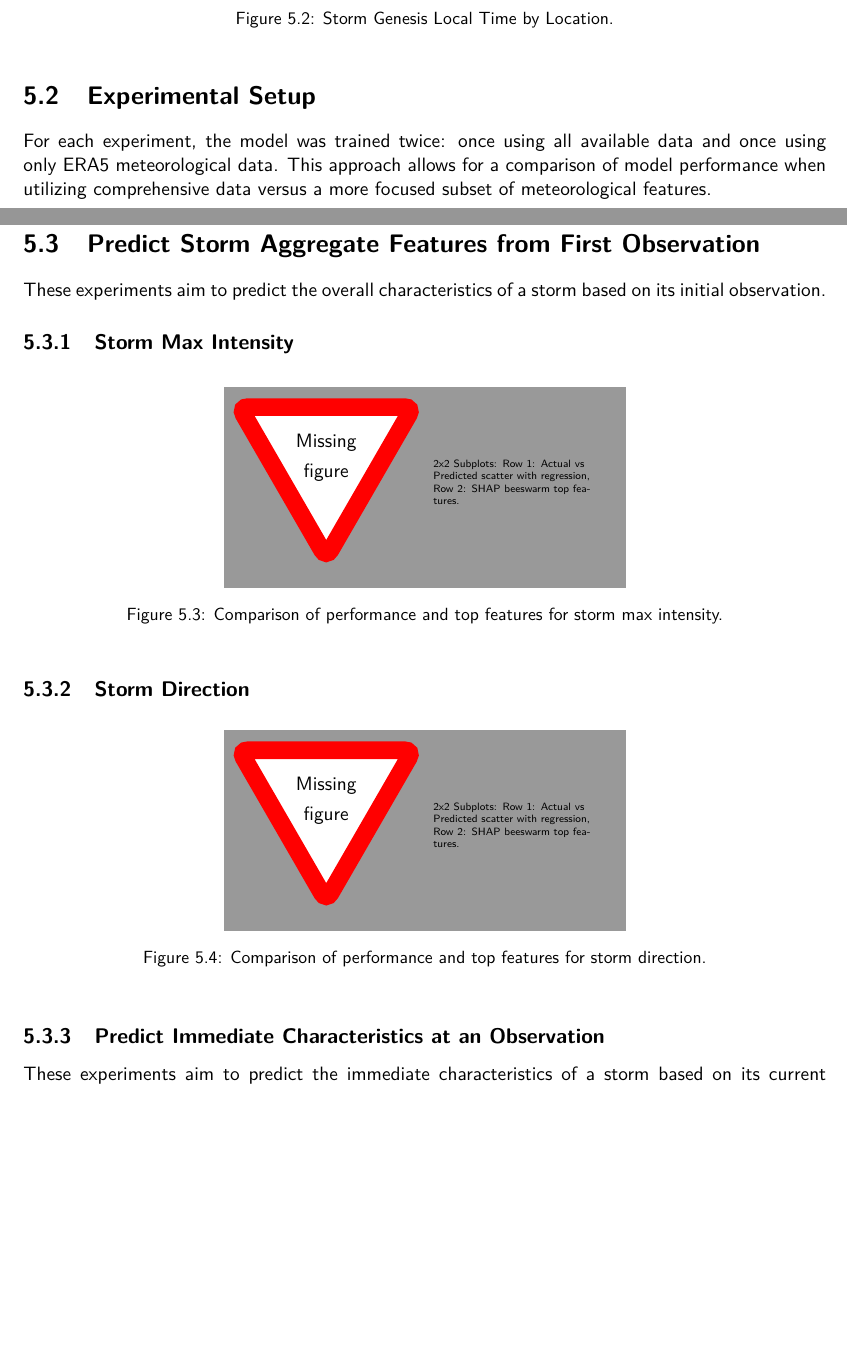
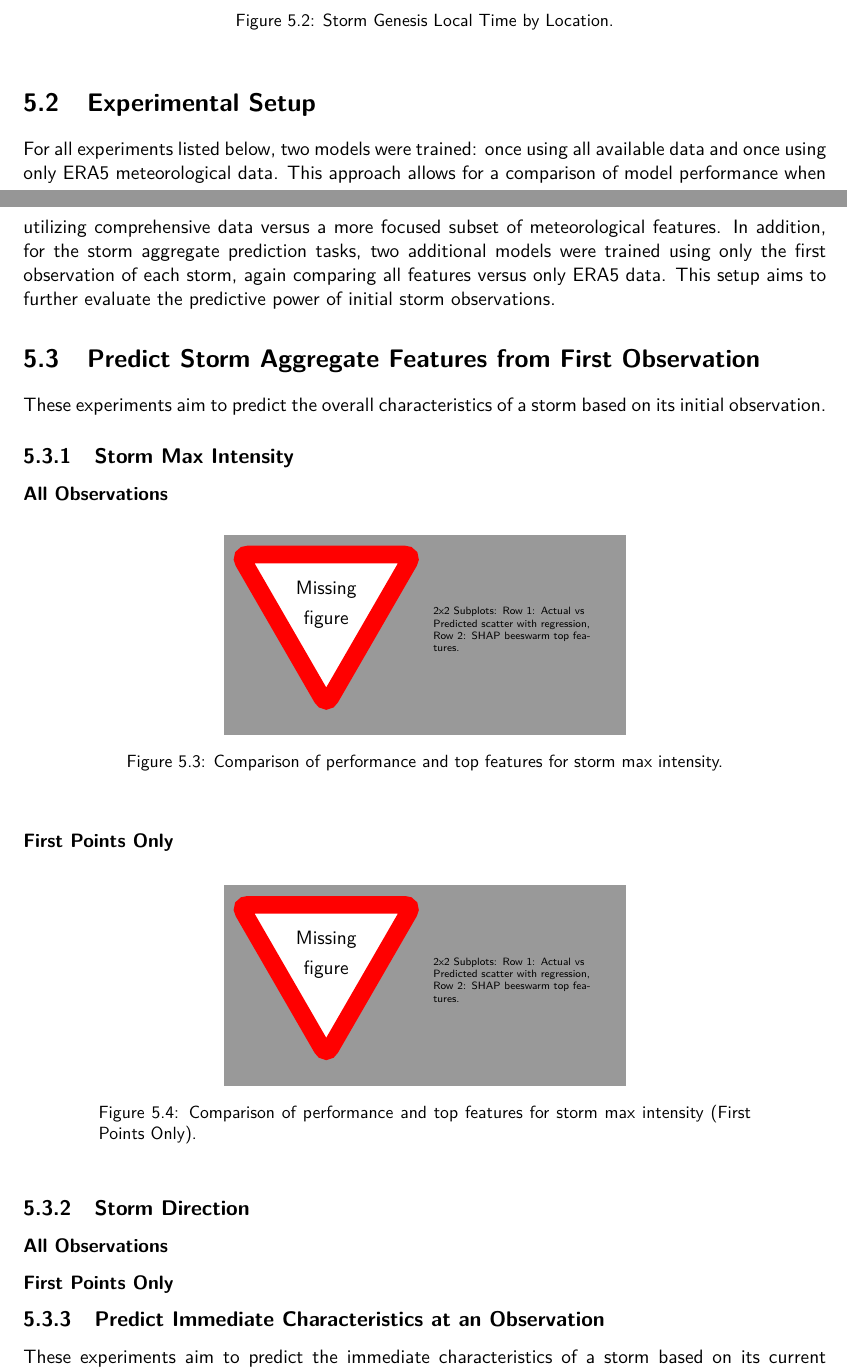
Before and after one commit to seangtkelley/uor-msc-dissertation-xai-african-storms, a LaTeX thesis (report/thesis.tex, which reads report/chapters/results.tex): two parts of pages 20 and 21 of 30 before the commit and two parts of pages 20 and 21 of 31 after it, joined at a grey line, cut so that both start at the same text, the shorter picture padded with empty space. Compiled offline with pdfLaTeX.

Commit message:
update results exp design to include new experiments

```diff
--- a/report/chapters/results.tex
+++ b/report/chapters/results.tex
@@ -21,13 +21,15 @@ The results of the experiments conducted in this study are presented in this cha
 
 \section{Experimental Setup}
 
-For each experiment, the model was trained twice: once using all available data and once using only ERA5 meteorological data. This approach allows for a comparison of model performance when utilizing comprehensive data versus a more focused subset of meteorological features.
+For all experiments listed below, two models were trained: once using all available data and once using only ERA5 meteorological data. This approach allows for a comparison of model performance when utilizing comprehensive data versus a more focused subset of meteorological features. In addition, for the storm aggregate prediction tasks, two additional models were trained using only the first observation of each storm, again comparing all features versus only ERA5 data. This setup aims to further evaluate the predictive power of initial storm observations.
 
 \section{Predict Storm Aggregate Features from First Observation}
 
 These experiments aim to predict the overall characteristics of a storm based on its initial observation.
 
 \subsection{Storm Max Intensity}
+
+\subsubsection{All Observations}
 
 \begin{figure}[h]
     \centering
@@ -36,10 +38,24 @@ These experiments aim to predict the overall characteristics of a storm based on
     \label{fig:storm_max_intensity_summary}
 \end{figure}
 
+\subsubsection{First Points Only}
+
+\begin{figure}[h]
+    \centering
+    \missingfigure{2x2 Subplots: Row 1: Actual vs Predicted scatter with regression, Row 2: SHAP beeswarm top features.}
+    \caption{Comparison of performance and top features for storm max intensity (First Points Only).}
+    \label{fig:storm_max_intensity_first_points_summary}
+\end{figure}
+
 \subsection{Storm Direction}
+
+\subsubsection{All Observations}
 
 \begin{figure}[h]
     \centering
     \missingfigure{2x2 Subplots: Row 1: Actual vs Predicted scatter with regression, Row 2: SHAP beeswarm top features.}
     \caption{Comparison of performance and top features for storm direction.}
     \label{fig:storm_direction_summary}
+\end{figure}
+
+\subsubsection{First Points Only}
@@ -46,3 +67,4 @@ These experiments aim to predict the overall characteristics of a storm based on
+    \label{fig:storm_direction_first_points_summary}
 \end{figure}
 
 \subsection{Predict Immediate Characteristics at an Observation}
```
Also changed, not shown: report/chapters/results.tex (7 more changed lines).
